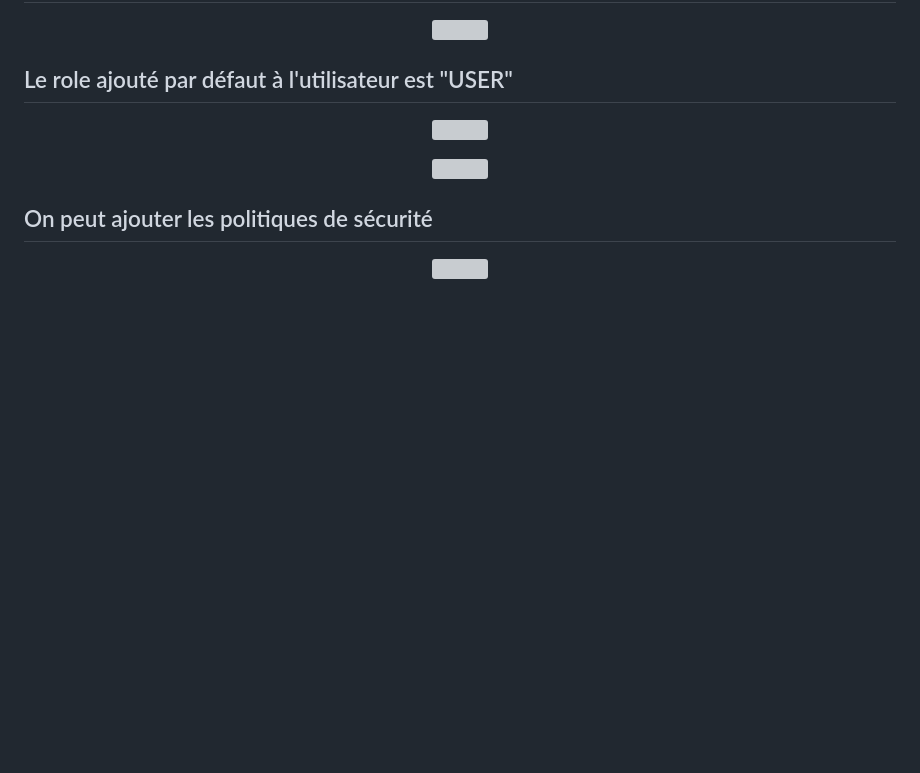
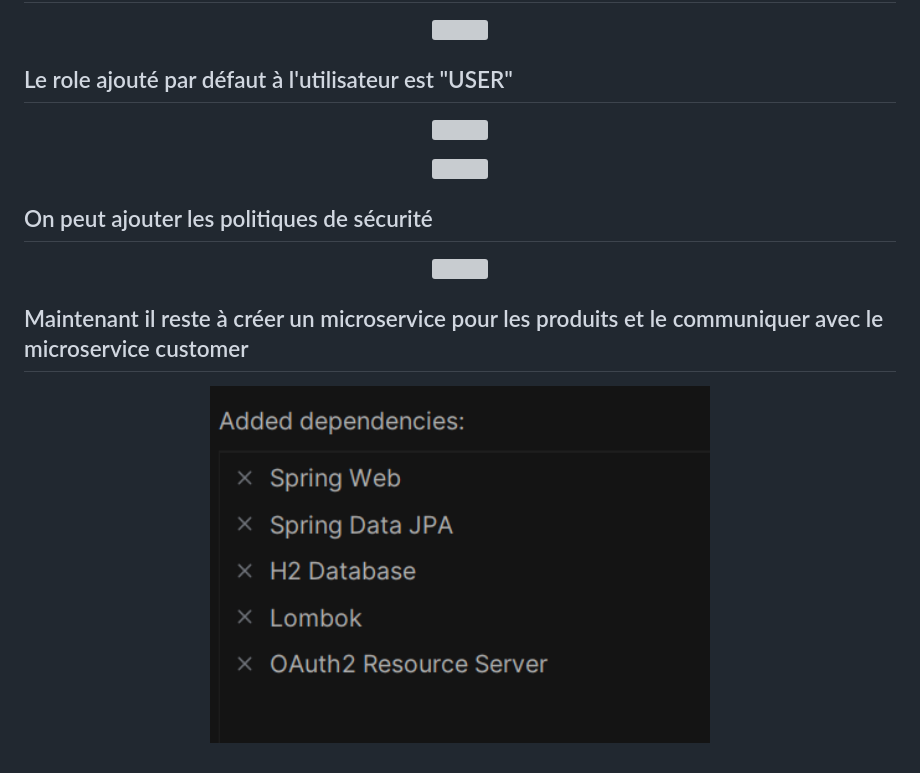
Before and after one commit to Akasmiou-ouassima/spring-thymeleaf-oauth2-oidc-keycloak-google-github, a Markdown page: README.md, the part around the change. Rendered like a GitHub page; pictures changed too: captures/img_53.png (added); blank space fills up the shorter version; grey boxes are pictures that could not be loaded.

```diff
--- a/README.md
+++ b/README.md
@@ -277,3 +277,8 @@ spring.security.oauth2.client.provider.keycloak.user-name-attribute=preferred_us
 <p align="center">
   <img src="captures/img_52.png" width="500">
 </p>
+
+## Maintenant il reste à créer un microservice pour les produits et le communiquer avec le microservice customer
+<p align="center">
+  <img src="captures/img_53.png" width="500">
+</p>
```
Also changed, not shown: 9 other files.
